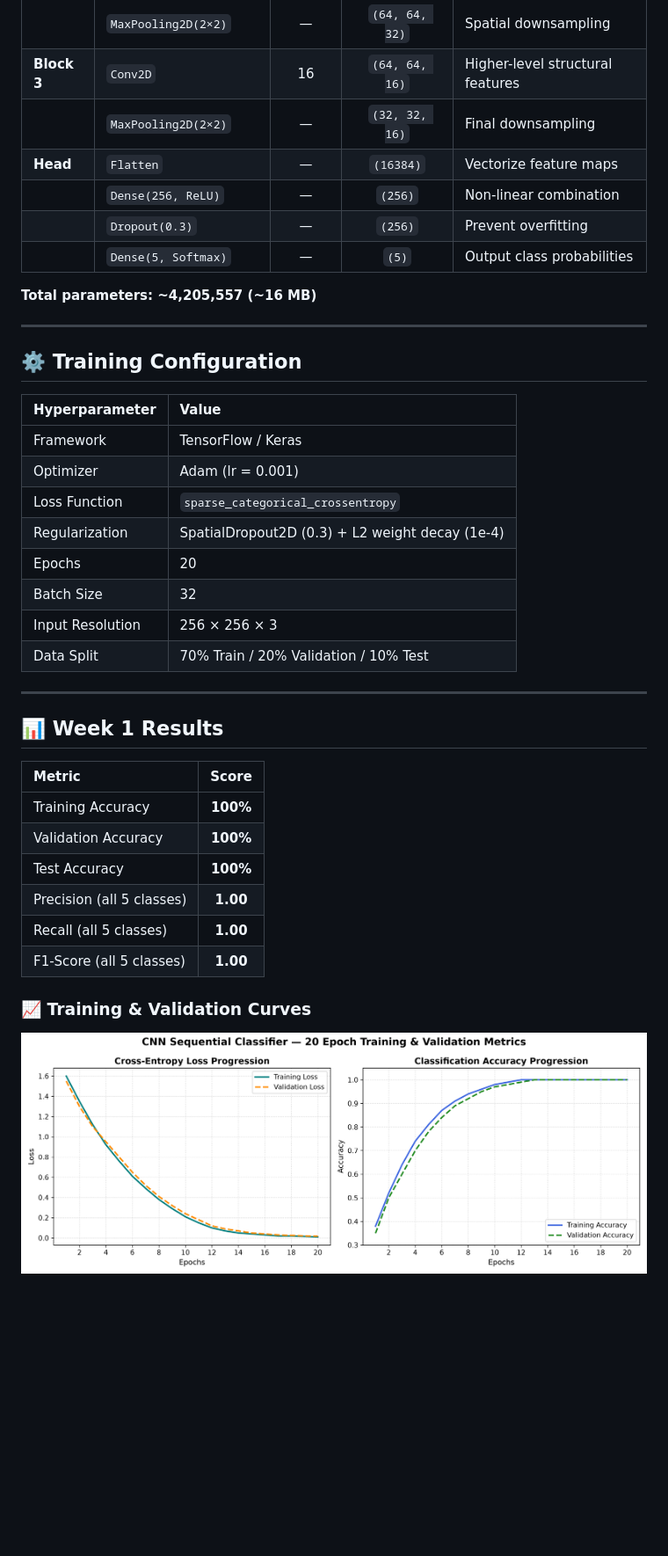
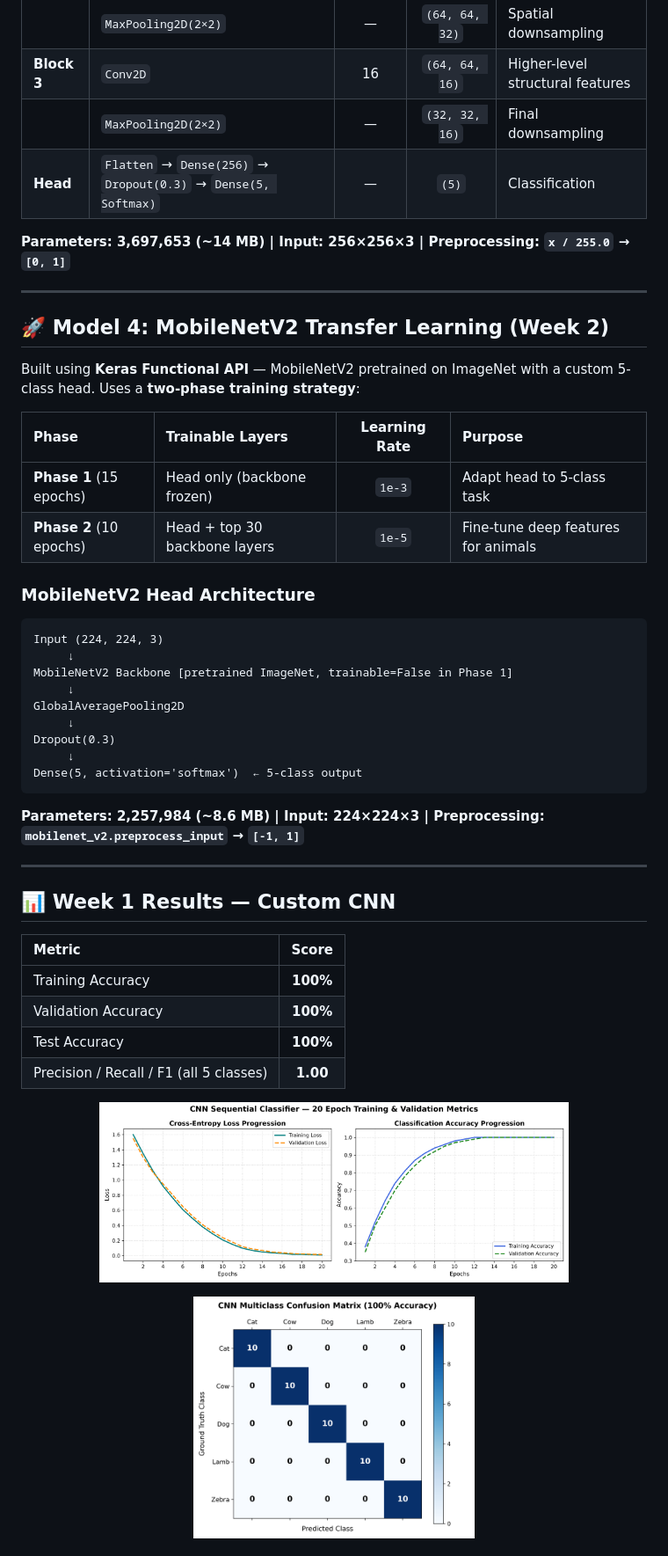
Before and after one commit to mohandevroy/Animal-Image-Classifier-, a Markdown page: README.md, the part around one of its changes. Shown at 88% size. GitHub-like rendering; blank space fills up the shorter version.

````diff
--- a/README.md
+++ b/README.md
@@ -68,41 +78,52 @@ Built using **Keras Sequential API** — a 3-block convolutional feature extract
 | | `MaxPooling2D(2×2)` | — | `(64, 64, 32)` | Spatial downsampling |
 | **Block 3** | `Conv2D` | 16 | `(64, 64, 16)` | Higher-level structural features |
 | | `MaxPooling2D(2×2)` | — | `(32, 32, 16)` | Final downsampling |
-| **Head** | `Flatten` | — | `(16384)` | Vectorize feature maps |
-| | `Dense(256, ReLU)` | — | `(256)` | Non-linear combination |
-| | `Dropout(0.3)` | — | `(256)` | Prevent overfitting |
-| | `Dense(5, Softmax)` | — | `(5)` | Output class probabilities |
+| **Head** | `Flatten` → `Dense(256)` → `Dropout(0.3)` → `Dense(5, Softmax)` | — | `(5)` | Classification |
 
-**Total parameters: ~4,205,557 (~16 MB)**
+**Parameters: 3,697,653 (~14 MB) | Input: 256×256×3 | Preprocessing: `x / 255.0` → `[0, 1]`**
 
 ---
 
-## ⚙️ Training Configuration
+## 🚀 Model 4: MobileNetV2 Transfer Learning (Week 2)
 
-| Hyperparameter | Value |
-| :--- | :--- |
-| Framework | TensorFlow / Keras |
-| Optimizer | Adam (lr = 0.001) |
-| Loss Function | `sparse_categorical_crossentropy` |
-| Regularization | SpatialDropout2D (0.3) + L2 weight decay (1e-4) |
-| Epochs | 20 |
-| Batch Size | 32 |
-| Input Resolution | 256 × 256 × 3 |
-| Data Split | 70% Train / 20% Validation / 10% Test |
+Built using **Keras Functional API** — MobileNetV2 pretrained on ImageNet with a custom 5-class head. Uses a **two-phase training strategy**:
+
+| Phase | Trainable Layers | Learning Rate | Purpose |
+| :--- | :--- | :---: | :--- |
+| **Phase 1** (15 epochs) | Head only (backbone frozen) | `1e-3` | Adapt head to 5-class task |
+| **Phase 2** (10 epochs) | Head + top 30 backbone layers | `1e-5` | Fine-tune deep features for animals |
+
+### MobileNetV2 Head Architecture
+
+```
+Input (224, 224, 3)
+     ↓
+MobileNetV2 Backbone [pretrained ImageNet, trainable=False in Phase 1]
+     ↓
+GlobalAveragePooling2D
+     ↓
+Dropout(0.3)
+     ↓
+Dense(5, activation='softmax')  ← 5-class output
+```
+
+**Parameters: 2,257,984 (~8.6 MB) | Input: 224×224×3 | Preprocessing: `mobilenet_v2.preprocess_input` → `[-1, 1]`**
 
 ---
 
-## 📊 Week 1 Results
+## 📊 Week 1 Results — Custom CNN
 
 | Metric | Score |
 | :--- | :---: |
 | Training Accuracy | **100%** |
 | Validation Accuracy | **100%** |
 | Test Accuracy | **100%** |
-| Precision (all 5 classes) | **1.00** |
-| Recall (all 5 classes) | **1.00** |
-| F1-Score (all 5 classes) | **1.00** |
+| Precision / Recall / F1 (all 5 classes) | **1.00** |
 
-### 📈 Training & Validation Curves
-![Training Curves](results/training_curves.png)
+<p align="center">
+  <img src="results/training_curves.png" alt="CNN Training Curves" width="75%" />
+</p>
+<p align="center">
+  <img src="results/confusion_matrix.png" alt="CNN Confusion Matrix" width="45%" />
+</p>
 
````
Also changed, not shown: other parts of README.md (+141 -71 lines), results/cnn_vs_mobilenet.png (added), results/mobilenet_confusion_matrix.png (added), results/mobilenet_curves.png (added), 1 other file.
